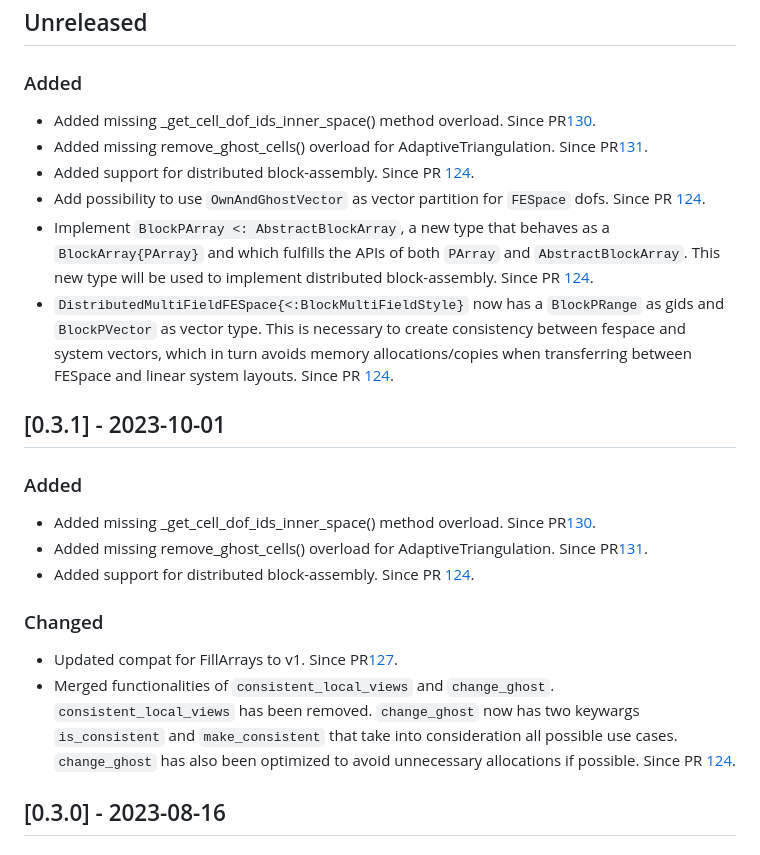
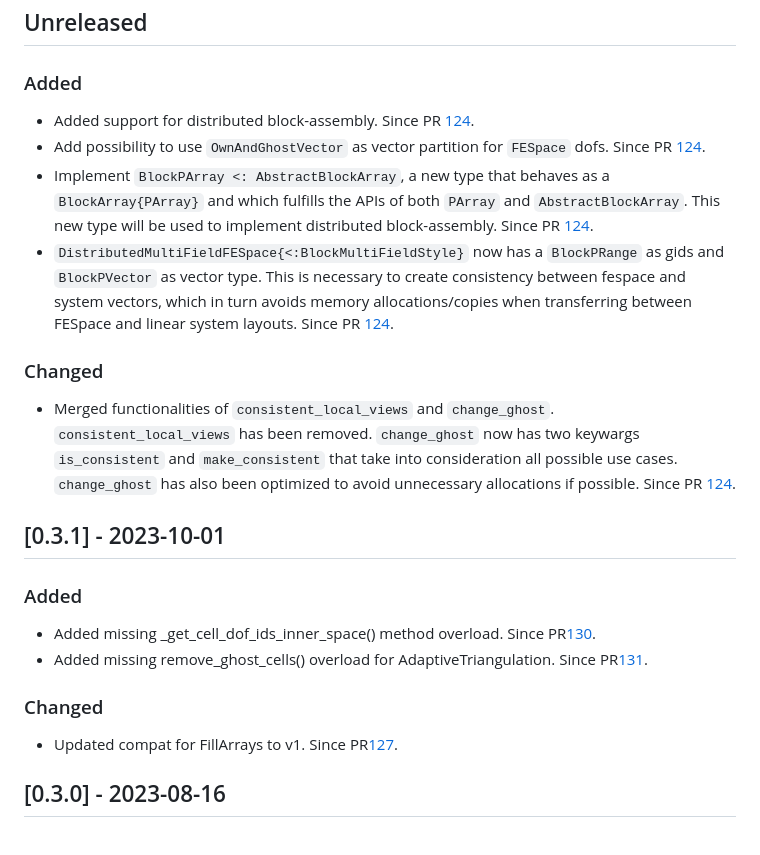
Before and after one commit to gridap/GridapDistributed.jl, a Markdown page: NEWS.md, the part around the change. Drawn GitHub-style.

```diff
--- a/NEWS.md
+++ b/NEWS.md
@@ -9,12 +9,14 @@ and this project adheres to [Semantic Versioning](https://semver.org/spec/v2.0.0
 
 ### Added
 
-- Added missing _get_cell_dof_ids_inner_space() method overload. Since PR[130](https://github.com/gridap/GridapDistributed.jl/pull/130).
-- Added missing remove_ghost_cells() overload for AdaptiveTriangulation. Since PR[131](https://github.com/gridap/GridapDistributed.jl/pull/131).
 - Added support for distributed block-assembly. Since PR [124](https://github.com/gridap/GridapDistributed.jl/pull/124).
 - Add possibility to use `OwnAndGhostVector` as vector partition for `FESpace` dofs. Since PR [124](https://github.com/gridap/GridapDistributed.jl/pull/124).
 - Implement `BlockPArray <: AbstractBlockArray`, a new type that behaves as a `BlockArray{PArray}` and which fulfills the APIs of both `PArray` and `AbstractBlockArray`. This new type will be used to implement distributed block-assembly. Since PR [124](https://github.com/gridap/GridapDistributed.jl/pull/124).
 - `DistributedMultiFieldFESpace{<:BlockMultiFieldStyle}` now has a `BlockPRange` as gids and `BlockPVector` as vector type. This is necessary to create consistency between fespace and system vectors, which in turn avoids memory allocations/copies when transferring between FESpace and linear system layouts. Since PR [124](https://github.com/gridap/GridapDistributed.jl/pull/124).
+
+### Changed
+
+- Merged functionalities of `consistent_local_views` and `change_ghost`. `consistent_local_views` has been removed. `change_ghost` now has two keywargs `is_consistent` and `make_consistent` that take into consideration all possible use cases. `change_ghost` has also been optimized to avoid unnecessary allocations if possible. Since PR [124](https://github.com/gridap/GridapDistributed.jl/pull/124).
 
 ## [0.3.1] - 2023-10-01
 
@@ -22,12 +24,10 @@ and this project adheres to [Semantic Versioning](https://semver.org/spec/v2.0.0
 
 - Added missing _get_cell_dof_ids_inner_space() method overload. Since PR[130](https://github.com/gridap/GridapDistributed.jl/pull/130).
 - Added missing remove_ghost_cells() overload for AdaptiveTriangulation. Since PR[131](https://github.com/gridap/GridapDistributed.jl/pull/131).
-- Added support for distributed block-assembly. Since PR [124](https://github.com/gridap/GridapDistributed.jl/pull/124).
 
 ### Changed
 
 - Updated compat for FillArrays to v1. Since PR[127](https://github.com/gridap/GridapDistributed.jl/pull/127).
-- Merged functionalities of `consistent_local_views` and `change_ghost`. `consistent_local_views` has been removed. `change_ghost` now has two keywargs `is_consistent` and `make_consistent` that take into consideration all possible use cases. `change_ghost` has also been optimized to avoid unnecessary allocations if possible. Since PR [124](https://github.com/gridap/GridapDistributed.jl/pull/124).
 
 ## [0.3.0] - 2023-08-16
 
```
